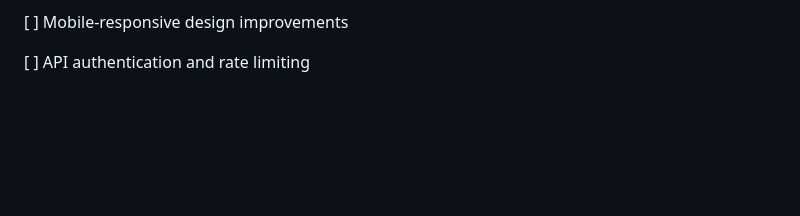
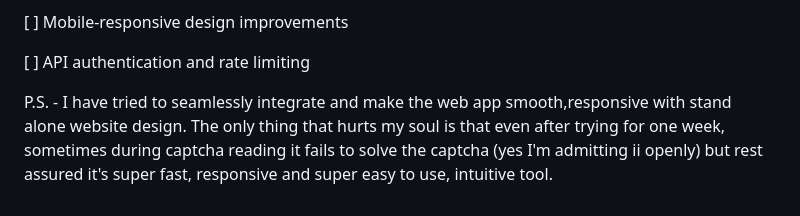
Before and after one commit to Nilesh-C-01/Court-Data-Fetcher-Mini-Dashboard, a Markdown page: README.md, the part around the change. Drawn GitHub-style; blank space fills up the shorter version.

```diff
--- a/README.md
+++ b/README.md
@@ -221,3 +221,5 @@ Check your internet connection
 [ ] Mobile-responsive design improvements
 
 [ ] API authentication and rate limiting
+
+P.S. - I have tried to seamlessly integrate and make the web app smooth,responsive with stand alone website design. The only thing that hurts my soul is that even after trying for one week, sometimes during captcha reading it fails to solve the captcha (yes I'm admitting ii openly) but rest assured it's super fast, responsive and super easy to use, intuitive tool.
```
